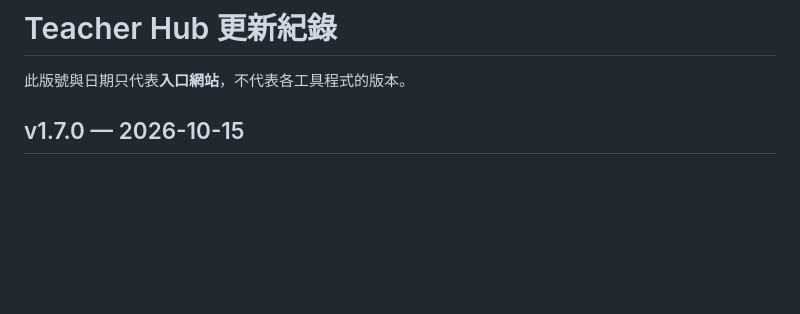
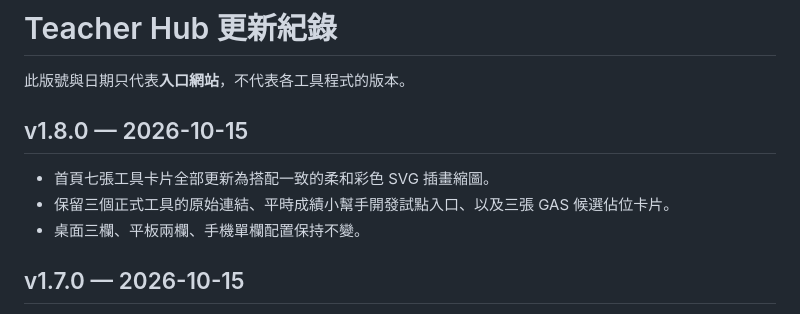
Before and after one commit to derliang/teacher-hub, a Markdown page: CHANGELOG.md, the part around the change. GitHub-like rendering; blank space fills up the shorter version.

Commit message:
docs: update site release v1.8.0 and card artwork

```diff
--- a/CHANGELOG.md
+++ b/CHANGELOG.md
@@ -1,6 +1,11 @@
 # Teacher Hub 更新紀錄
 
 此版號與日期只代表**入口網站**，不代表各工具程式的版本。
+
+## v1.8.0 — 2026-10-15
+- 首頁七張工具卡片全部更新為搭配一致的柔和彩色 SVG 插畫縮圖。
+- 保留三個正式工具的原始連結、平時成績小幫手開發試點入口、以及三張 GAS 候選佔位卡片。
+- 桌面三欄、平板兩欄、手機單欄配置保持不變。
 
 ## v1.7.0 — 2026-10-15
 - 管理後台原型加入 Google Identity Services 登入入口與後端身份驗證介面；Google OAuth Client ID 與 Cloud Run URL 尚未設定，不能宣稱已實際登入。
```
